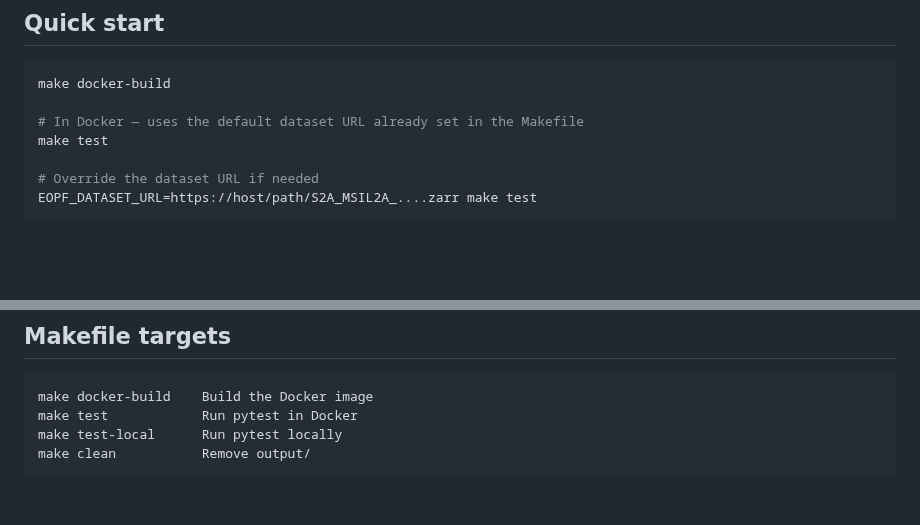
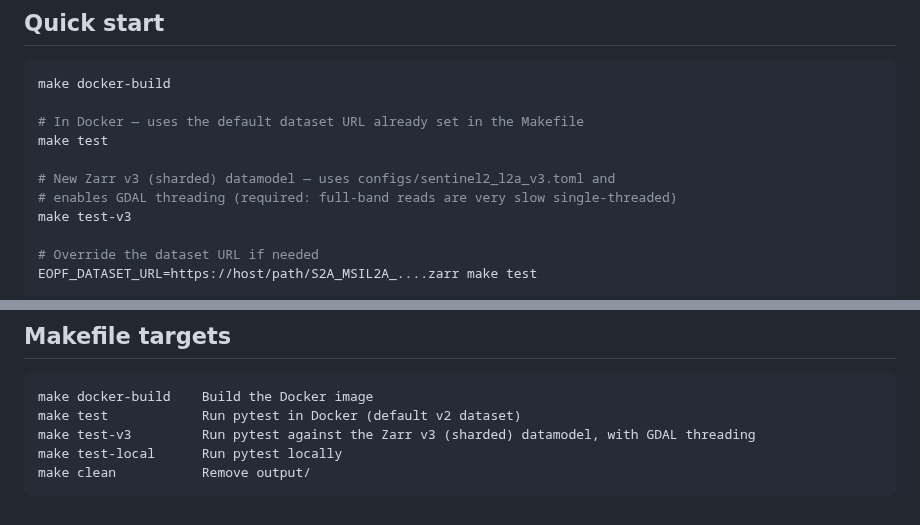
Before and after one commit to EOPF-Explorer/data_model_validation_tests, a Markdown page: README.md, 2 parts joined by grey strips. Rendered like a GitHub page; blank space fills up the shorter version.

````diff
--- a/README.md
+++ b/README.md
@@ -38,6 +38,10 @@ make docker-build
 
 # In Docker — uses the default dataset URL already set in the Makefile
 make test
+
+# New Zarr v3 (sharded) datamodel — uses configs/sentinel2_l2a_v3.toml and
+# enables GDAL threading (required: full-band reads are very slow single-threaded)
+make test-v3
 
 # Override the dataset URL if needed
 EOPF_DATASET_URL=https://host/path/S2A_MSIL2A_....zarr make test
@@ -101,7 +105,8 @@ validation_tests/
 
 ```
 make docker-build    Build the Docker image
-make test            Run pytest in Docker
+make test            Run pytest in Docker (default v2 dataset)
+make test-v3         Run pytest against the Zarr v3 (sharded) datamodel, with GDAL threading
 make test-local      Run pytest locally
 make clean           Remove output/
 ```
````
Also changed, not shown: output/report.md (+89 -88 lines), output/images/b02_4326.png, 3 other files.
